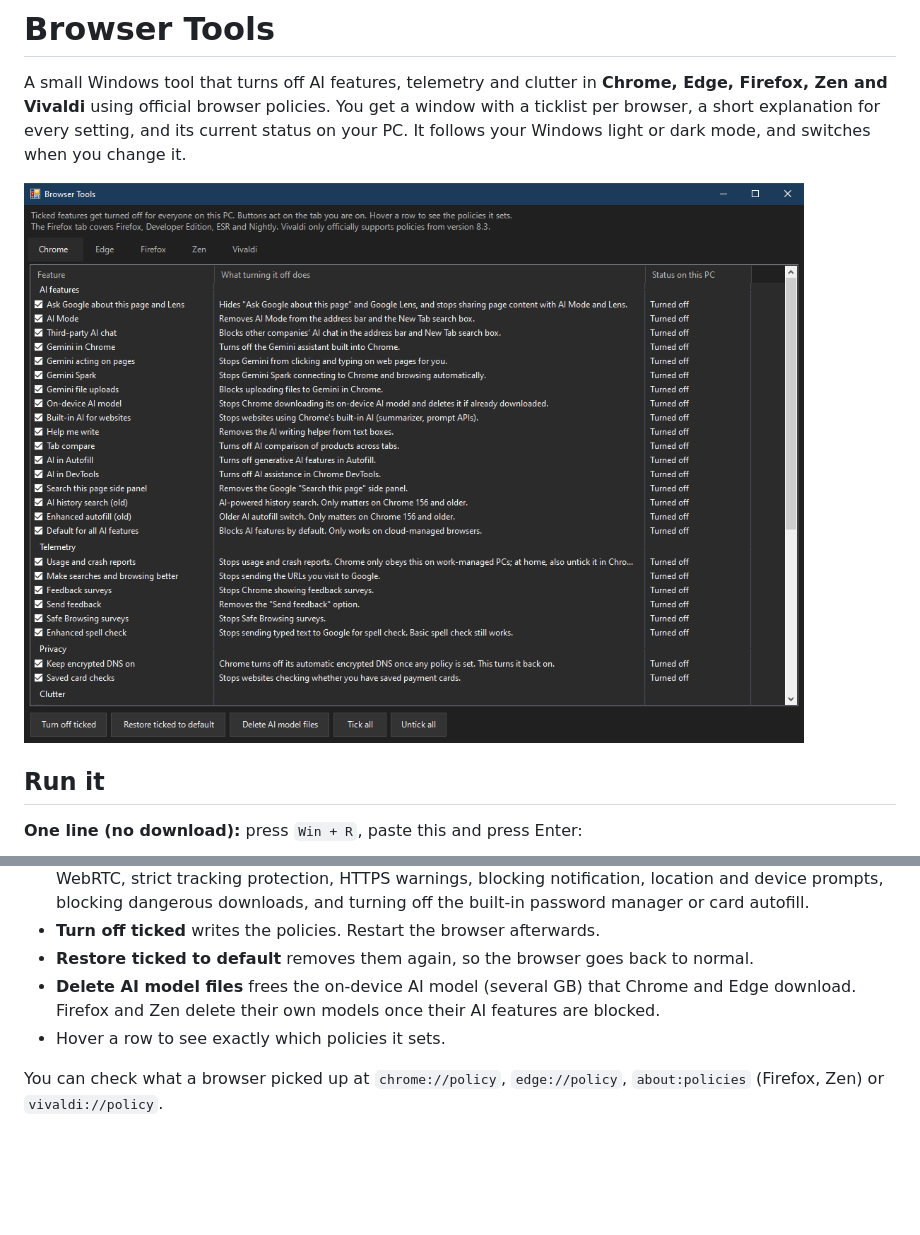
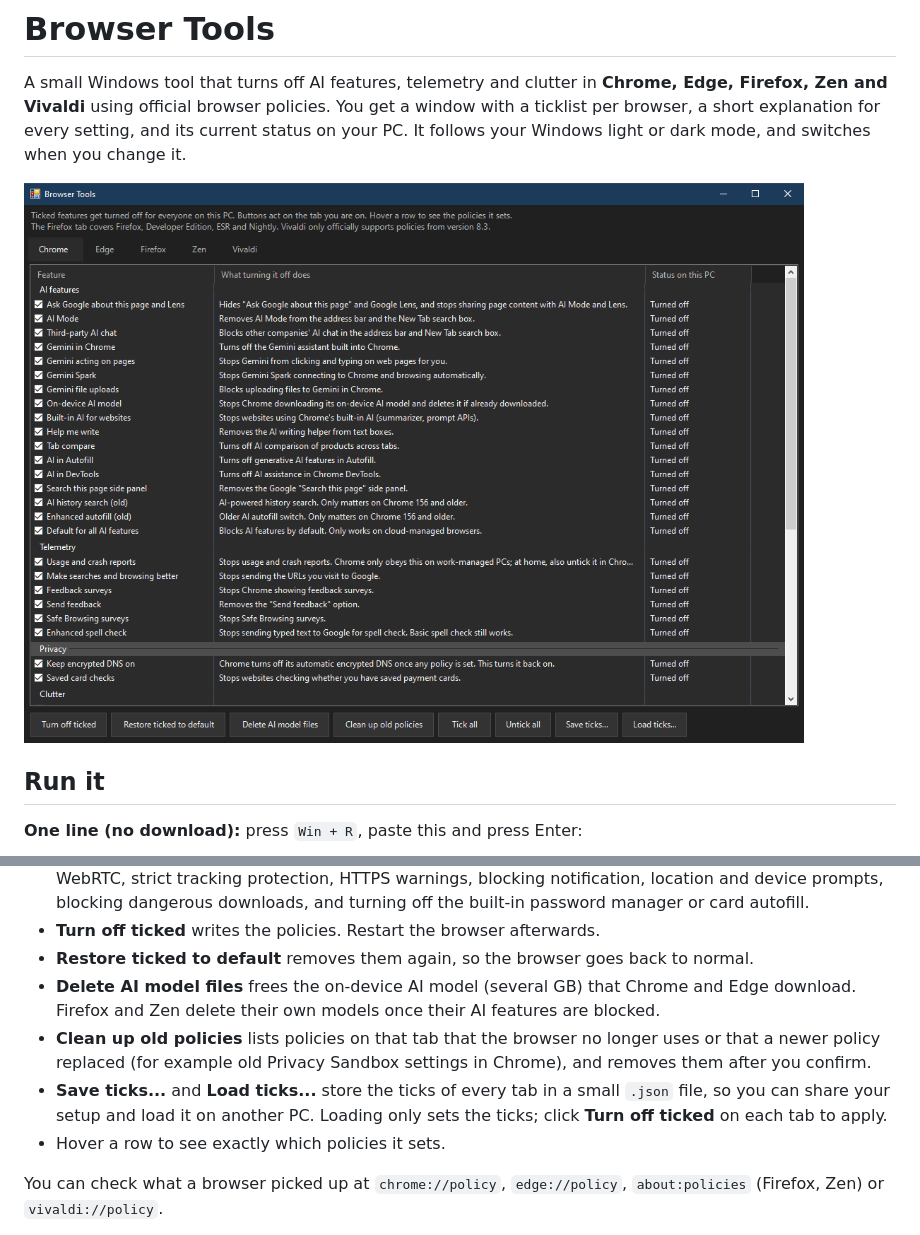
Before and after one commit to AnimeKaizoku/Browser-Tools, a Markdown page: README.md, 2 parts joined by grey strips. Drawn GitHub-style; pictures changed too: screenshot.png; blank space fills up the shorter version.

Commit message:
Add old policy cleanup and shareable tick presets

```diff
--- a/README.md
+++ b/README.md
@@ -23,6 +23,8 @@ Either way it asks for administrator rights, because browser policies live under
 - **Turn off ticked** writes the policies. Restart the browser afterwards.
 - **Restore ticked to default** removes them again, so the browser goes back to normal.
 - **Delete AI model files** frees the on-device AI model (several GB) that Chrome and Edge download. Firefox and Zen delete their own models once their AI features are blocked.
+- **Clean up old policies** lists policies on that tab that the browser no longer uses or that a newer policy replaced (for example old Privacy Sandbox settings in Chrome), and removes them after you confirm.
+- **Save ticks...** and **Load ticks...** store the ticks of every tab in a small `.json` file, so you can share your setup and load it on another PC. Loading only sets the ticks; click **Turn off ticked** on each tab to apply.
 - Hover a row to see exactly which policies it sets.
 
 You can check what a browser picked up at `chrome://policy`, `edge://policy`, `about:policies` (Firefox, Zen) or `vivaldi://policy`.
```
Also changed, not shown: 1 other file.
